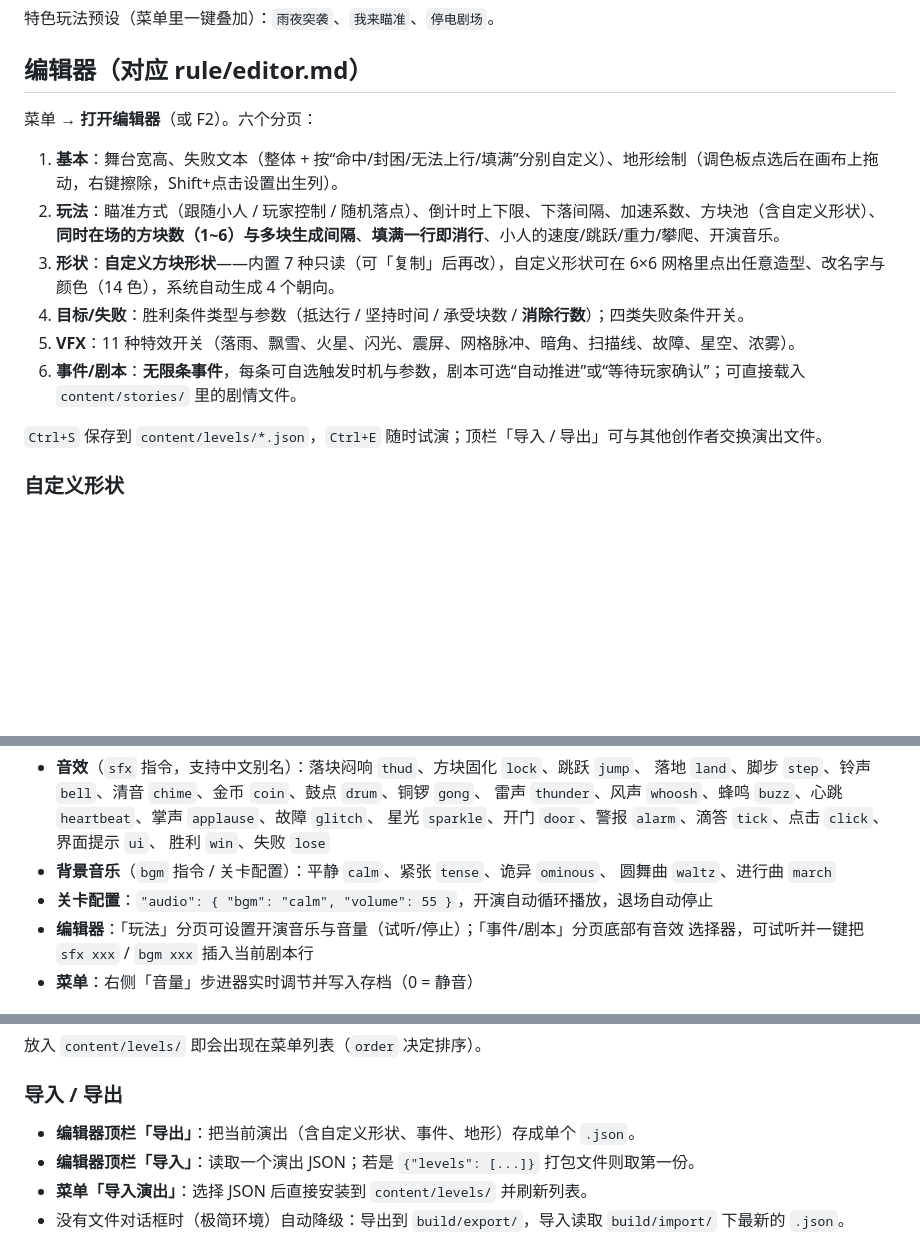
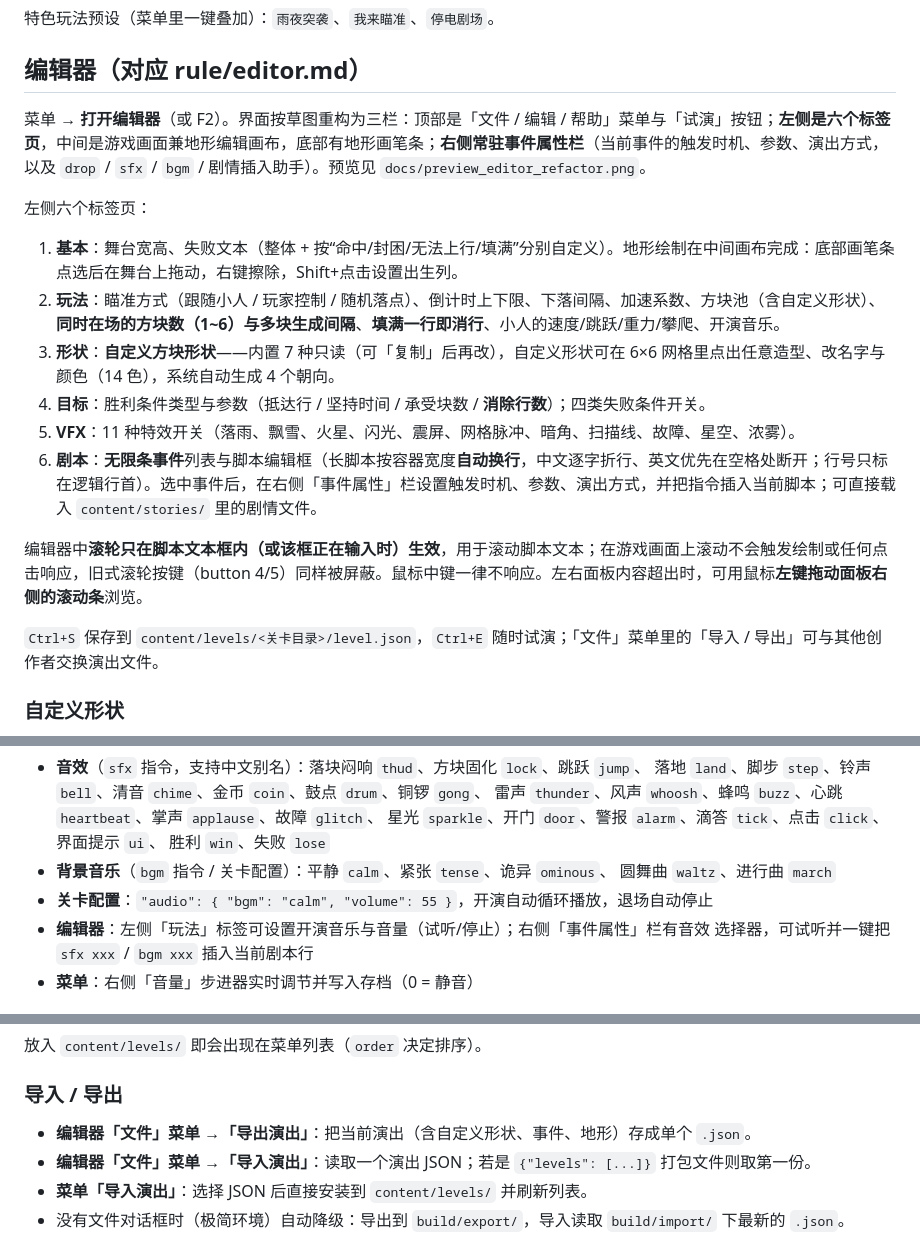
Before and after one commit to SungHerobrine97/LHR-Block, a Markdown page: build/README.md, 3 parts joined by grey strips. GitHub-like rendering; blank space fills up the shorter version.

Commit message:
重整编辑器UI，鼠标中键该老实了

```diff
--- a/build/README.md
+++ b/build/README.md
@@ -64,16 +64,20 @@ Windows 可直接双击 `启动游戏.bat`。
 
 ## 编辑器（对应 rule/editor.md）
 
-菜单 → **打开编辑器**（或 F2）。六个分页：
+菜单 → **打开编辑器**（或 F2）。界面按草图重构为三栏：顶部是「文件 / 编辑 / 帮助」菜单与「试演」按钮；**左侧是六个标签页**，中间是游戏画面兼地形编辑画布，底部有地形画笔条；**右侧常驻事件属性栏**（当前事件的触发时机、参数、演出方式，以及 `drop` / `sfx` / `bgm` / 剧情插入助手）。预览见 `docs/preview_editor_refactor.png`。
 
-1. **基本**：舞台宽高、失败文本（整体 + 按“命中/封困/无法上行/填满”分别自定义）、地形绘制（调色板点选后在画布上拖动，右键擦除，Shift+点击设置出生列）。
+左侧六个标签页：
+
+1. **基本**：舞台宽高、失败文本（整体 + 按“命中/封困/无法上行/填满”分别自定义）。地形绘制在中间画布完成：底部画笔条点选后在舞台上拖动，右键擦除，Shift+点击设置出生列。
 2. **玩法**：瞄准方式（跟随小人 / 玩家控制 / 随机落点）、倒计时上下限、下落间隔、加速系数、方块池（含自定义形状）、**同时在场的方块数（1~6）与多块生成间隔**、**填满一行即消行**、小人的速度/跳跃/重力/攀爬、开演音乐。
 3. **形状**：**自定义方块形状**——内置 7 种只读（可「复制」后再改），自定义形状可在 6×6 网格里点出任意造型、改名字与颜色（14 色），系统自动生成 4 个朝向。
-4. **目标/失败**：胜利条件类型与参数（抵达行 / 坚持时间 / 承受块数 / **消除行数**）；四类失败条件开关。
+4. **目标**：胜利条件类型与参数（抵达行 / 坚持时间 / 承受块数 / **消除行数**）；四类失败条件开关。
 5. **VFX**：11 种特效开关（落雨、飘雪、火星、闪光、震屏、网格脉冲、暗角、扫描线、故障、星空、浓雾）。
-6. **事件/剧本**：**无限条事件**，每条可自选触发时机与参数，剧本可选“自动推进”或“等待玩家确认”；可直接载入 `content/stories/` 里的剧情文件。
+6. **剧本**：**无限条事件**列表与脚本编辑框（长脚本按容器宽度**自动换行**，中文逐字折行、英文优先在空格处断开；行号只标在逻辑行首）。选中事件后，在右侧「事件属性」栏设置触发时机、参数、演出方式，并把指令插入当前脚本；可直接载入 `content/stories/` 里的剧情文件。
 
-`Ctrl+S` 保存到 `content/levels/*.json`，`Ctrl+E` 随时试演；顶栏「导入 / 导出」可与其他创作者交换演出文件。
+编辑器中**滚轮只在脚本文本框内（或该框正在输入时）生效**，用于滚动脚本文本；在游戏画面上滚动不会触发绘制或任何点击响应，旧式滚轮按键（button 4/5）同样被屏蔽。鼠标中键一律不响应。左右面板内容超出时，可用鼠标**左键拖动面板右侧的滚动条**浏览。
+
+`Ctrl+S` 保存到 `content/levels/<关卡目录>/level.json`，`Ctrl+E` 随时试演；「文件」菜单里的「导入 / 导出」可与其他创作者交换演出文件。
 
 ### 自定义形状
 
@@ -166,7 +170,7 @@ drop T 4 slow          跳过倒计时，但按正常速度落下（能看清过
 - **背景音乐**（`bgm` 指令 / 关卡配置）：平静 `calm`、紧张 `tense`、诡异 `ominous`、
   圆舞曲 `waltz`、进行曲 `march`
 - **关卡配置**：`"audio": { "bgm": "calm", "volume": 55 }`，开演自动循环播放，退场自动停止
-- **编辑器**：「玩法」分页可设置开演音乐与音量（试听/停止）；「事件/剧本」分页底部有音效
+- **编辑器**：左侧「玩法」标签可设置开演音乐与音量（试听/停止）；右侧「事件属性」栏有音效
   选择器，可试听并一键把 `sfx xxx` / `bgm xxx` 插入当前剧本行
 - **菜单**：右侧「音量」步进器实时调节并写入存档（0 = 静音）
 
@@ -212,8 +216,8 @@ drop T 4 slow          跳过倒计时，但按正常速度落下（能看清过
 
 ### 导入 / 导出
 
-- **编辑器顶栏「导出」**：把当前演出（含自定义形状、事件、地形）存成单个 `.json`。
-- **编辑器顶栏「导入」**：读取一个演出 JSON；若是 `{"levels": [...]}` 打包文件则取第一份。
+- **编辑器「文件」菜单 →「导出演出」**：把当前演出（含自定义形状、事件、地形）存成单个 `.json`。
+- **编辑器「文件」菜单 →「导入演出」**：读取一个演出 JSON；若是 `{"levels": [...]}` 打包文件则取第一份。
 - **菜单「导入演出」**：选择 JSON 后直接安装到 `content/levels/` 并刷新列表。
 - 没有文件对话框时（极简环境）自动降级：导出到 `build/export/`，导入读取 `build/import/` 下最新的 `.json`。
 
```
Also changed, not shown: build/docs/preview_editor_refactor.png (added), 3 other files.
